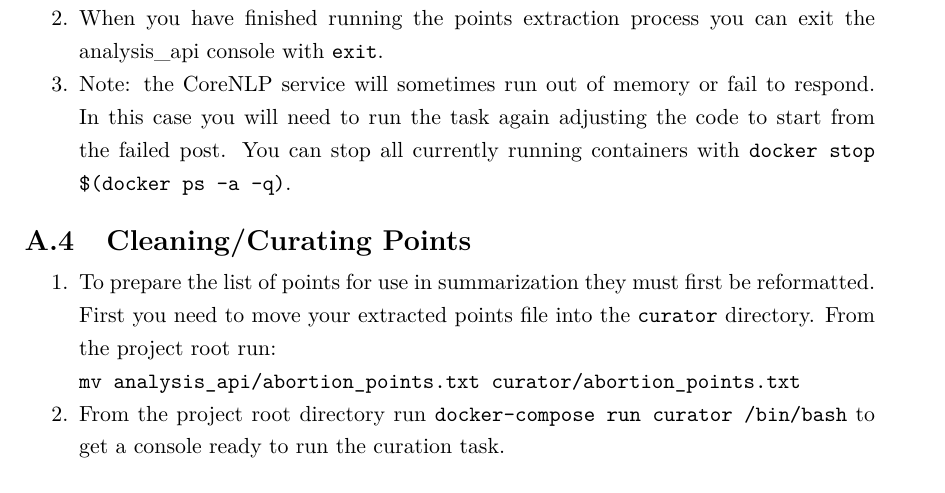
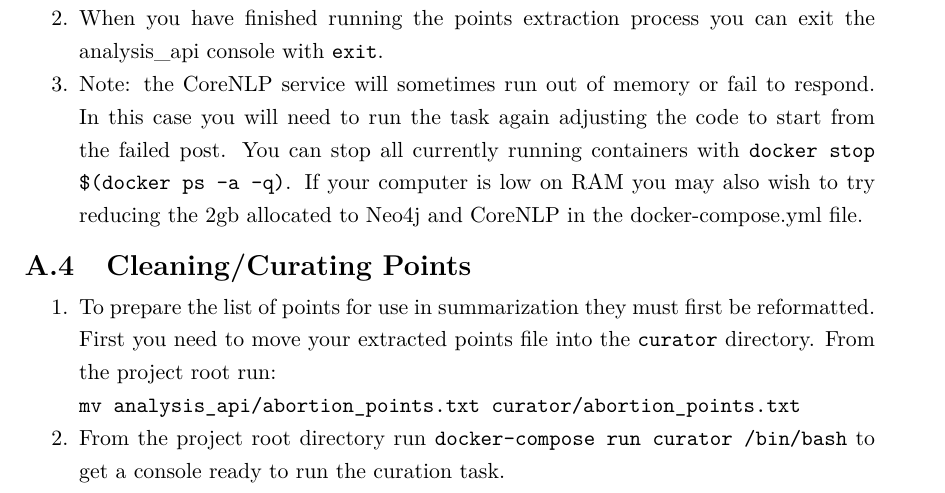
Before and after one commit to charlieegan3/standpoint, a LaTeX thesis (docs/report/abdnthesis.tex, which reads docs/report/includes/user-manual.tex): part of page 55 of 67, cut so that both start at the same text. Compiled offline with pdfLaTeX.

Commit message:
Add memory comment to readme

```diff
--- a/docs/report/includes/user-manual.tex
+++ b/docs/report/includes/user-manual.tex
@@ -28,7 +28,7 @@ These instructions have been tested on: OSX 10.11, Ubuntu 12 \& 14 and on Digita
 \begin{enumerate}
 	\item{You are now ready to extract a list of points from the corpus. To do this run \texttt{ruby collector.rb abortion}. This will take around 10-15 mins and is quite an intensive task. Output is written to \texttt{abortion\_points.txt} in the \texttt{analysis\_api} directory. This will be a large file (approx. 50mb), The first line is a list of topics and the following lines represent each point in JSON.}
 	\item{When you have finished running the points extraction process you  can exit the analysis\_api console with \texttt{exit}.}
-    \item{Note: the CoreNLP service will sometimes run out of memory or fail to respond. In this case you will need to run the task again adjusting the code to start from the failed post. You can stop all currently running containers with \texttt{docker stop \$(docker ps -a -q)}}.
+    \item{Note: the CoreNLP service will sometimes run out of memory or fail to respond. In this case you will need to run the task again adjusting the code to start from the failed post. You can stop all currently running containers with \texttt{docker stop \$(docker ps -a -q)}. If your computer is low on RAM you may also wish to try reducing the 2gb allocated to Neo4j and CoreNLP in the docker-compose.yml file.}
 \end{enumerate}
 
 \section{Cleaning/Curating Points}
```
Also changed, not shown: readme.md.
